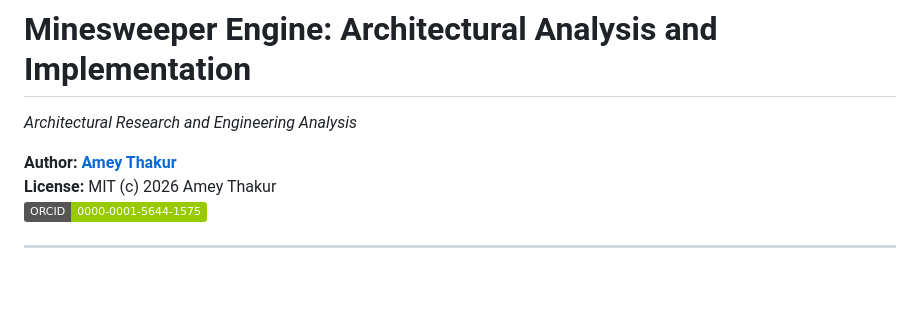
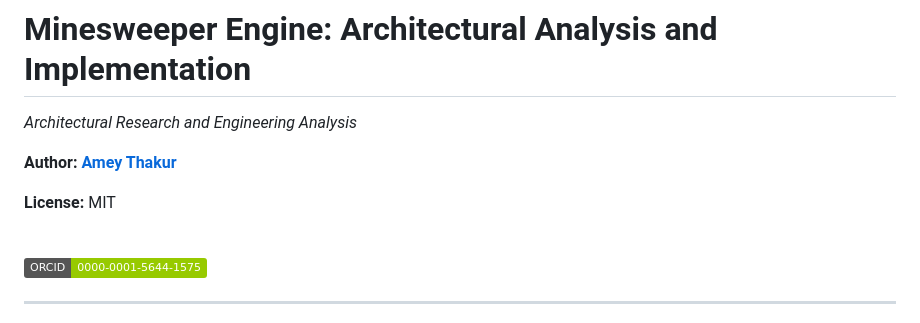
Before and after one commit to Amey-Thakur/MINESWEEPER, a Markdown page: RESEARCH.md, the part around the change. Drawn GitHub-style; badges without logos; blank space fills up the shorter version.

Commit message:
Minesweeper

```diff
--- a/RESEARCH.md
+++ b/RESEARCH.md
@@ -2,7 +2,11 @@
 *Architectural Research and Engineering Analysis*
 
 **Author:** [**Amey Thakur**](https://github.com/Amey-Thakur)
-**License:** MIT (c) 2026 Amey Thakur
+
+**License:** MIT
+
+<br>
+
 [![ORCID](https://img.shields.io/badge/ORCID-0000--0001--5644--1575-green.svg)](https://orcid.org/0000-0001-5644-1575)
 
 ---
```
